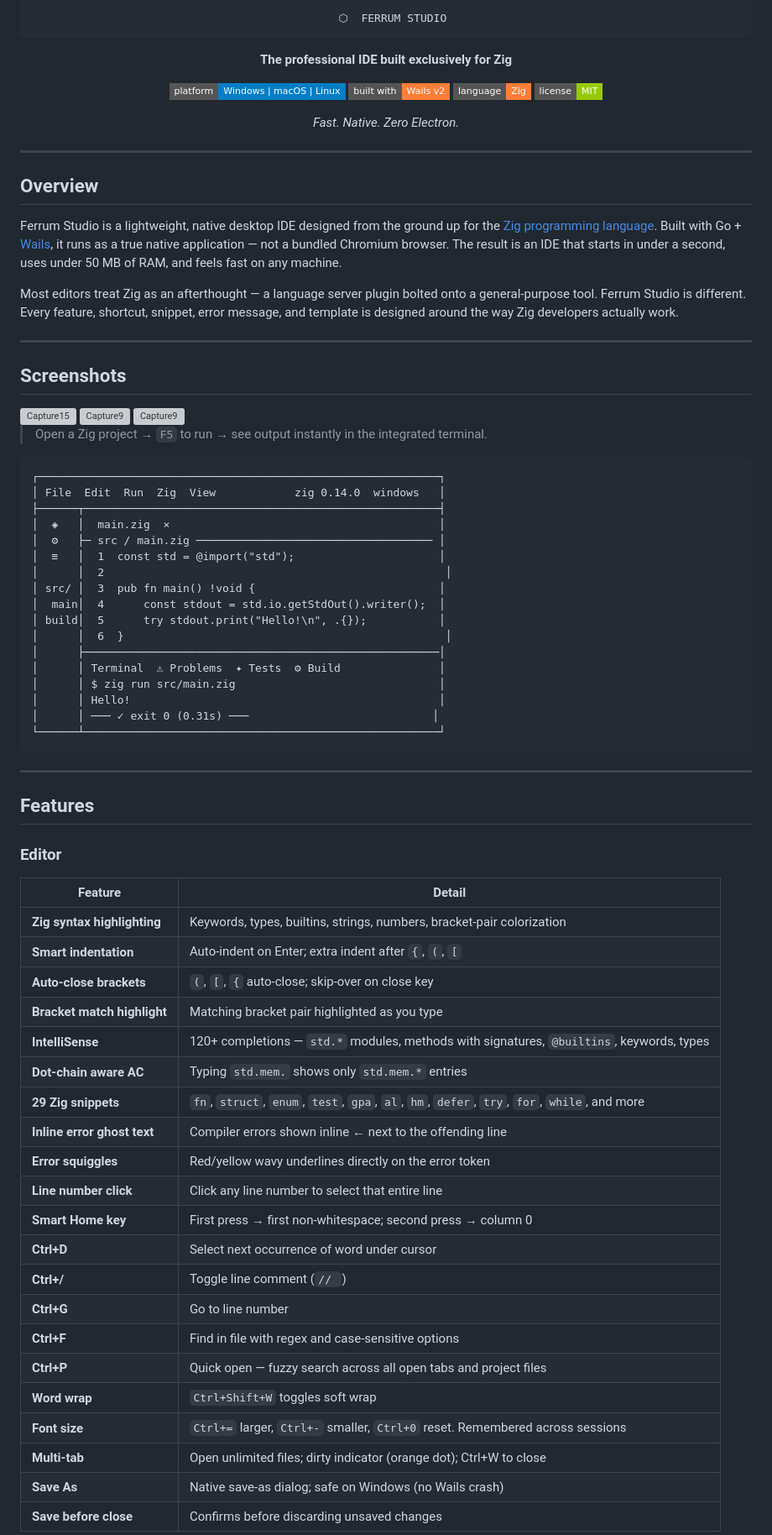
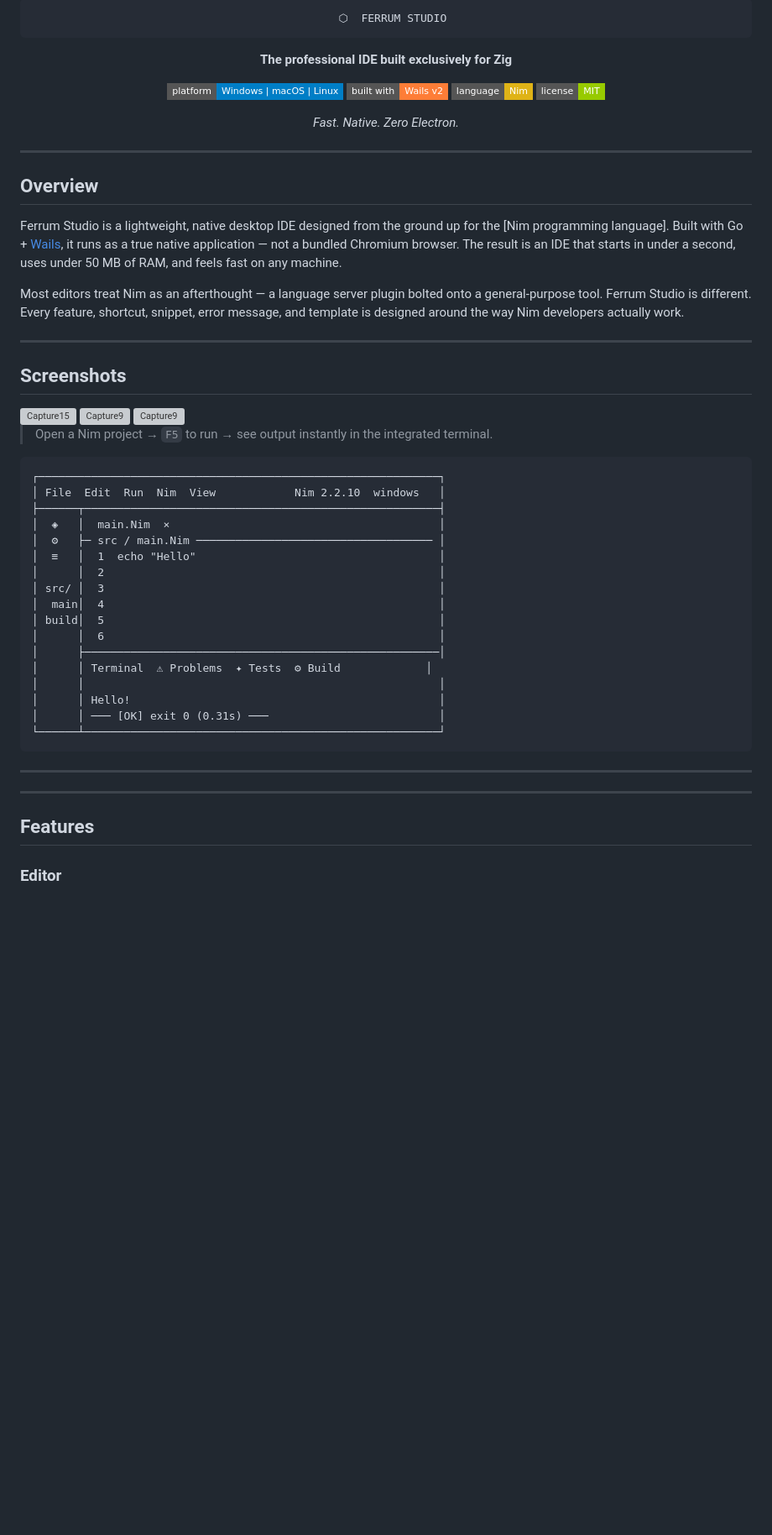
Before and after one commit to CzaxStudio/Ferrum-Studio, a Markdown page: README.md, the part around one of its changes. Shown at 84% size. Rendered like a GitHub page; badges without logos; blank space fills up the shorter version; grey boxes are pictures that could not be loaded.

````diff
--- a/README.md
+++ b/README.md
@@ -1,4 +1,5 @@
 <div align="center">
+
 
 ```
   ⬡  FERRUM STUDIO
@@ -8,7 +9,7 @@
 
 [![Platform](https://img.shields.io/badge/platform-Windows%20%7C%20macOS%20%7C%20Linux-blue?style=flat-square)](https://github.com/wailsapp/wails)
 [![Built with Wails](https://img.shields.io/badge/built%20with-Wails%20v2-orange?style=flat-square)](https://wails.io)
-[![Language](https://img.shields.io/badge/language-Zig-orange?style=flat-square)](https://ziglang.org)
+[![Language](https://img.shields.io/badge/language-Nim-yellow?style=flat-square)](https://nim-lang.org)
 [![License](https://img.shields.io/badge/license-MIT-green?style=flat-square)](LICENSE)
 
 *Fast. Native. Zero Electron.*
@@ -19,9 +20,9 @@
 
 ## Overview
 
-Ferrum Studio is a lightweight, native desktop IDE designed from the ground up for the [Zig programming language](https://ziglang.org). Built with Go + [Wails](https://wails.io), it runs as a true native application — not a bundled Chromium browser. The result is an IDE that starts in under a second, uses under 50 MB of RAM, and feels fast on any machine.
+Ferrum Studio is a lightweight, native desktop IDE designed from the ground up for the [Nim programming language]. Built with Go + [Wails](https://wails.io), it runs as a true native application — not a bundled Chromium browser. The result is an IDE that starts in under a second, uses under 50 MB of RAM, and feels fast on any machine.
 
-Most editors treat Zig as an afterthought — a language server plugin bolted onto a general-purpose tool. Ferrum Studio is different. Every feature, shortcut, snippet, error message, and template is designed around the way Zig developers actually work.
+Most editors treat Nim as an afterthought — a language server plugin bolted onto a general-purpose tool. Ferrum Studio is different. Every feature, shortcut, snippet, error message, and template is designed around the way Nim developers actually work.
 
 ---
 
@@ -42,54 +43,34 @@ Most editors treat Zig as an afterthought — a language server plugin bolted on
 
 
 
-> Open a Zig project → `F5` to run → see output instantly in the integrated terminal.
+> Open a Nim project → `F5` to run → see output instantly in the integrated terminal.
 
 ```
 ┌─────────────────────────────────────────────────────────────┐
-│ File  Edit  Run  Zig  View            zig 0.14.0  windows   │
+│ File  Edit  Run  Nim  View            Nim 2.2.10  windows   │
 ├──────┬──────────────────────────────────────────────────────┤
-│  ◈   │  main.zig  ×                                         │
-│  ⚙   ├─ src / main.zig ──────────────────────────────────── │
-│  ≡   │  1  const std = @import("std");                      │
-│      │  2                                                    │
-│ src/ │  3  pub fn main() !void {                            │
-│  main│  4      const stdout = std.io.getStdOut().writer();  │
-│ build│  5      try stdout.print("Hello!\n", .{});           │
-│      │  6  }                                                 │
+│  ◈   │  main.Nim  ×                                         │
+│  ⚙   ├─ src / main.Nim ──────────────────────────────────── │
+│  ≡   │  1  echo "Hello"                                     │
+│      │  2                                                   │
+│ src/ │  3                                                   │
+│  main│  4                                                   │
+│ build│  5                                                   │
+│      │  6                                                   │
 │      ├──────────────────────────────────────────────────────│
-│      │ Terminal  ⚠ Problems  ✦ Tests  ⚙ Build               │
-│      │ $ zig run src/main.zig                               │
+│      │ Terminal  ⚠ Problems  ✦ Tests  ⚙ Build             │
+│      │                                                      │
 │      │ Hello!                                               │
-│      │ ─── ✓ exit 0 (0.31s) ───                            │
+│      │ ─── [OK] exit 0 (0.31s) ───                          │
 └──────┴──────────────────────────────────────────────────────┘
 ```
+
+---
+
 
 ---
 
 ## Features
 
 ### Editor
-| Feature | Detail |
-|---|---|
-| **Zig syntax highlighting** | Keywords, types, builtins, strings, numbers, bracket-pair colorization |
-| **Smart indentation** | Auto-indent on Enter; extra indent after `{`, `(`, `[` |
-| **Auto-close brackets** | `(`, `[`, `{` auto-close; skip-over on close key |
-| **Bracket match highlight** | Matching bracket pair highlighted as you type |
-| **IntelliSense** | 120+ completions — `std.*` modules, methods with signatures, `@builtins`, keywords, types |
-| **Dot-chain aware AC** | Typing `std.mem.` shows only `std.mem.*` entries |
-| **29 Zig snippets** | `fn`, `struct`, `enum`, `test`, `gpa`, `al`, `hm`, `defer`, `try`, `for`, `while`, and more |
-| **Inline error ghost text** | Compiler errors shown inline ← next to the offending line |
-| **Error squiggles** | Red/yellow wavy underlines directly on the error token |
-| **Line number click** | Click any line number to select that entire line |
-| **Smart Home key** | First press → first non-whitespace; second press → column 0 |
-| **Ctrl+D** | Select next occurrence of word under cursor |
-| **Ctrl+/** | Toggle line comment (`// `) |
-| **Ctrl+G** | Go to line number |
-| **Ctrl+F** | Find in file with regex and case-sensitive options |
-| **Ctrl+P** | Quick open — fuzzy search across all open tabs and project files |
-| **Word wrap** | `Ctrl+Shift+W` toggles soft wrap |
-| **Font size** | `Ctrl+=` larger, `Ctrl+-` smaller, `Ctrl+0` reset. Remembered across sessions |
-| **Multi-tab** | Open unlimited files; dirty indicator (orange dot); Ctrl+W to close |
-| **Save As** | Native save-as dialog; safe on Windows (no Wails crash) |
-| **Save before close** | Confirms before discarding unsaved changes |
 
````
Also changed, not shown: other parts of README.md (+104 -120 lines).
